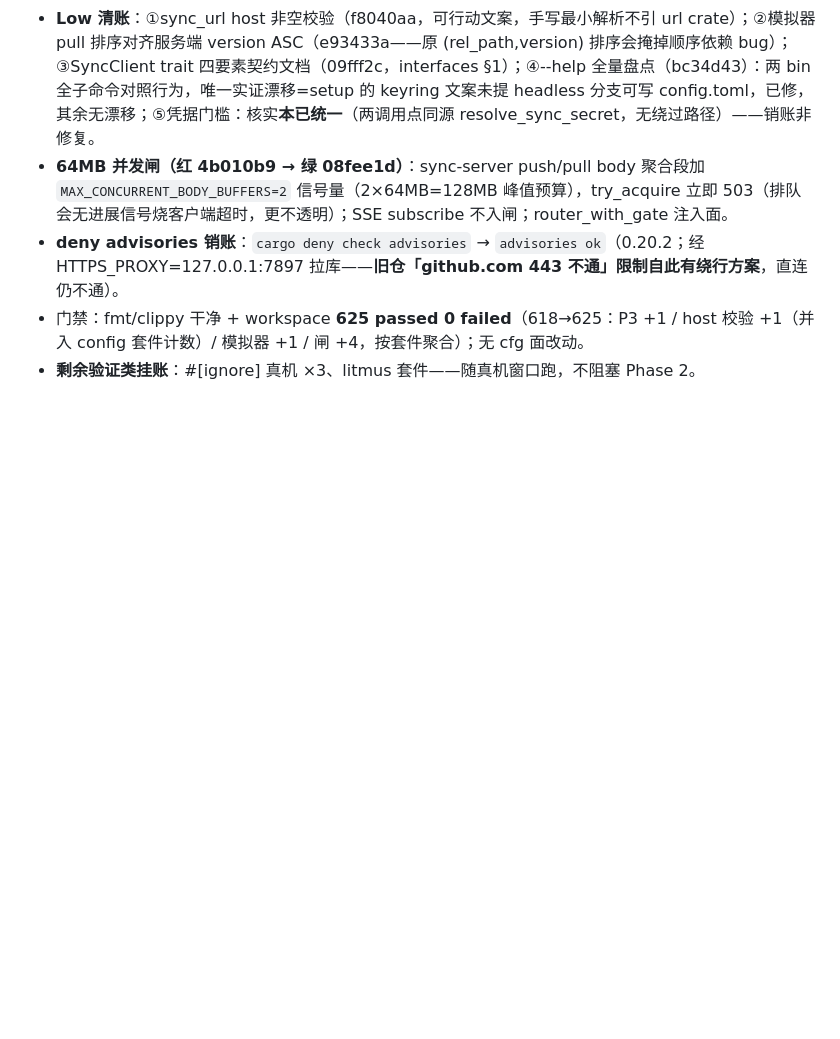
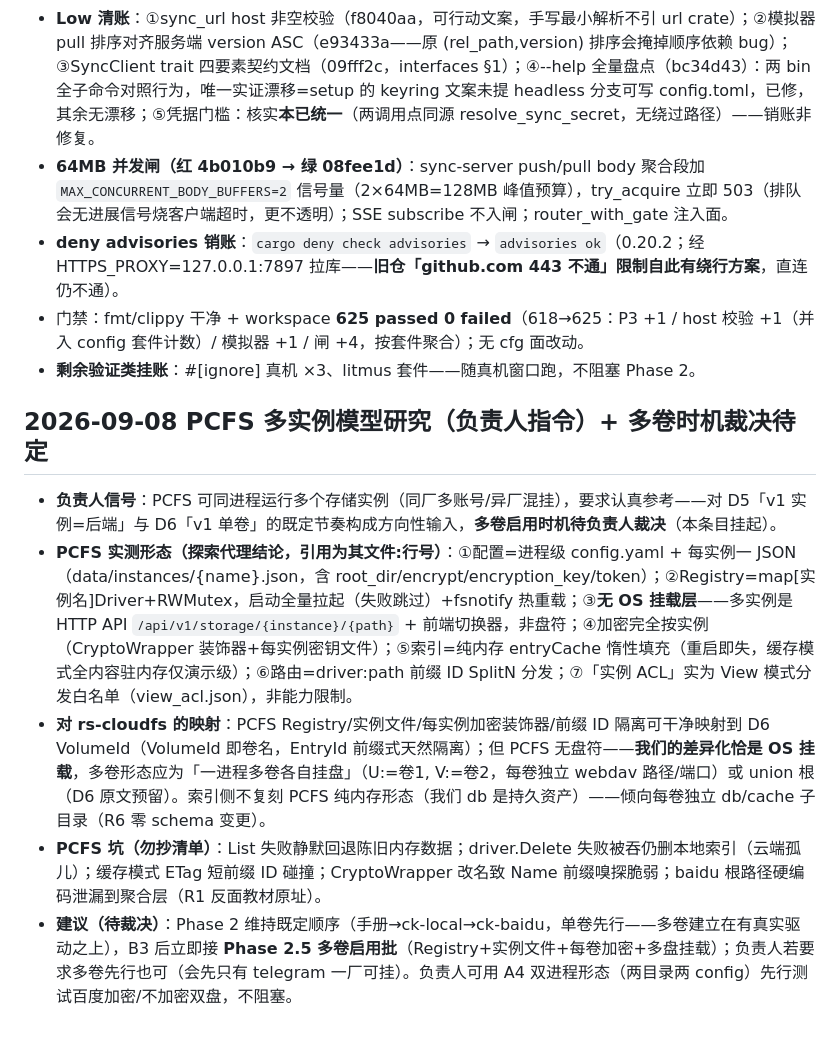
Before and after one commit to viccom/rs-cloudfs, a Markdown page: docs/decisions.md, the part around the change. Drawn GitHub-style; blank space fills up the shorter version.

Commit message:
docs: PCFS multi-instance study + multi-volume timing ruling pending (owner signal)

```diff
--- a/docs/decisions.md
+++ b/docs/decisions.md
@@ -383,3 +383,11 @@ s-cloudfs fork 自 rs-CyDrive@9a691f2（全历史保留；remote 改名 upstream
 - **deny advisories 销账**：`cargo deny check advisories` → `advisories ok`（0.20.2；经 HTTPS_PROXY=127.0.0.1:7897 拉库——**旧仓「github.com 443 不通」限制自此有绕行方案**，直连仍不通）。
 - 门禁：fmt/clippy 干净 + workspace **625 passed 0 failed**（618→625：P3 +1 / host 校验 +1（并入 config 套件计数）/ 模拟器 +1 / 闸 +4，按套件聚合）；无 cfg 面改动。
 - **剩余验证类挂账**：#[ignore] 真机 ×3、litmus 套件——随真机窗口跑，不阻塞 Phase 2。
+
+## 2026-09-08 PCFS 多实例模型研究（负责人指令）+ 多卷时机裁决待定
+
+- **负责人信号**：PCFS 可同进程运行多个存储实例（同厂多账号/异厂混挂），要求认真参考——对 D5「v1 实例=后端」与 D6「v1 单卷」的既定节奏构成方向性输入，**多卷启用时机待负责人裁决**（本条目挂起）。
+- **PCFS 实测形态（探索代理结论，引用为其文件:行号）**：①配置=进程级 config.yaml + 每实例一 JSON（data/instances/{name}.json，含 root_dir/encrypt/encryption_key/token）；②Registry=map[实例名]Driver+RWMutex，启动全量拉起（失败跳过）+fsnotify 热重载；③**无 OS 挂载层**——多实例是 HTTP API `/api/v1/storage/{instance}/{path}` + 前端切换器，非盘符；④加密完全按实例（CryptoWrapper 装饰器+每实例密钥文件）；⑤索引=纯内存 entryCache 惰性填充（重启即失，缓存模式全内容驻内存仅演示级）；⑥路由=driver:path 前缀 ID SplitN 分发；⑦「实例 ACL」实为 View 模式分发白名单（view_acl.json），非能力限制。
+- **对 rs-cloudfs 的映射**：PCFS Registry/实例文件/每实例加密装饰器/前缀 ID 隔离可干净映射到 D6 VolumeId（VolumeId 即卷名，EntryId 前缀式天然隔离）；但 PCFS 无盘符——**我们的差异化恰是 OS 挂载**，多卷形态应为「一进程多卷各自挂盘」（U:=卷1, V:=卷2，每卷独立 webdav 路径/端口）或 union 根（D6 原文预留）。索引侧不复刻 PCFS 纯内存形态（我们 db 是持久资产）——倾向每卷独立 db/cache 子目录（R6 零 schema 变更）。
+- **PCFS 坑（勿抄清单）**：List 失败静默回退陈旧内存数据；driver.Delete 失败被吞仍删本地索引（云端孤儿）；缓存模式 ETag 短前缀 ID 碰撞；CryptoWrapper 改名致 Name 前缀嗅探脆弱；baidu 根路径硬编码泄漏到聚合层（R1 反面教材原址）。
+- **建议（待裁决）**：Phase 2 维持既定顺序（手册→ck-local→ck-baidu，单卷先行——多卷建立在有真实驱动之上），B3 后立即接 **Phase 2.5 多卷启用批**（Registry+实例文件+每卷加密+多盘挂载）；负责人若要求多卷先行也可（会先只有 telegram 一厂可挂）。负责人可用 A4 双进程形态（两目录两 config）先行测试百度加密/不加密双盘，不阻塞。
```
